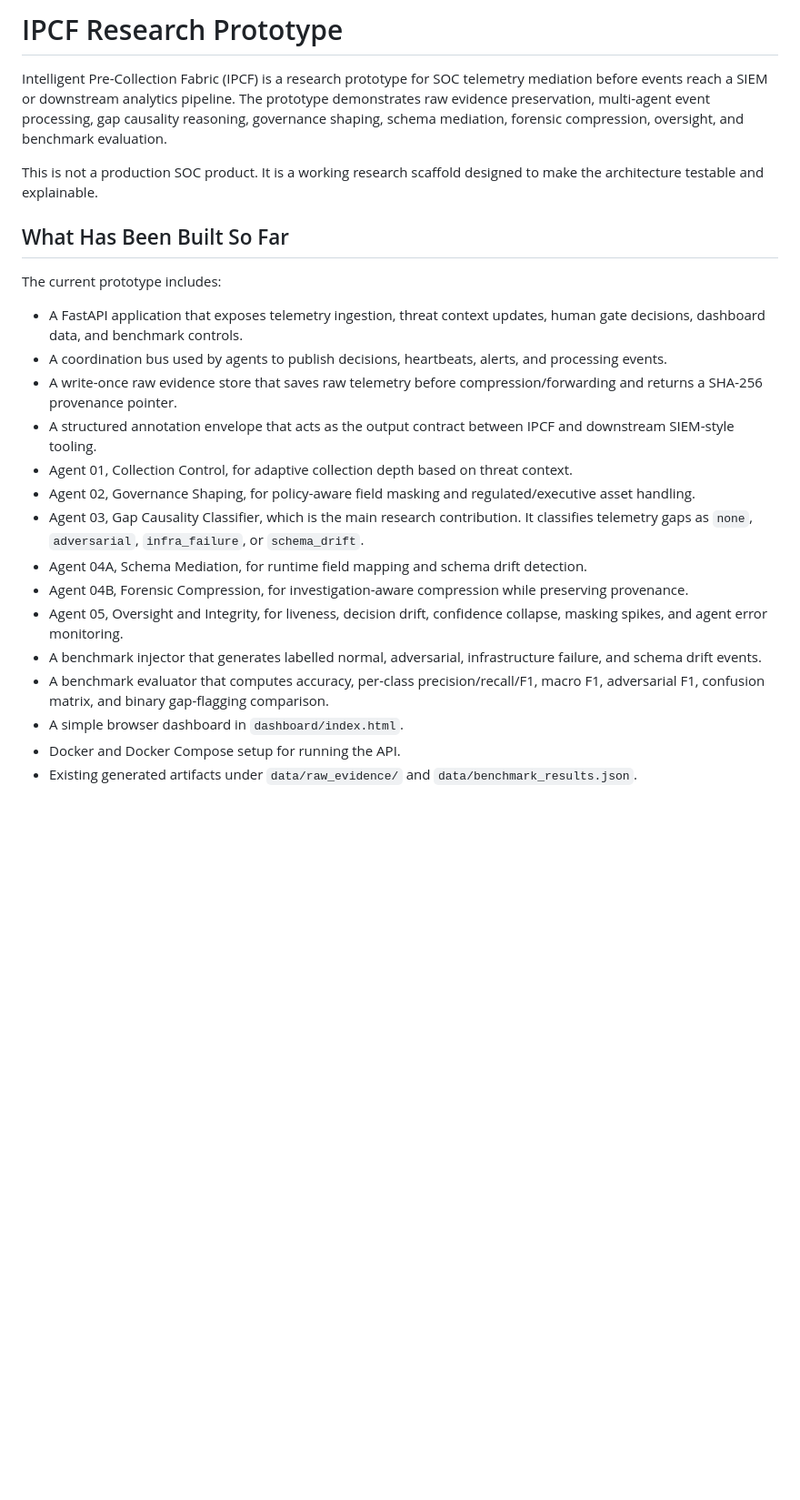
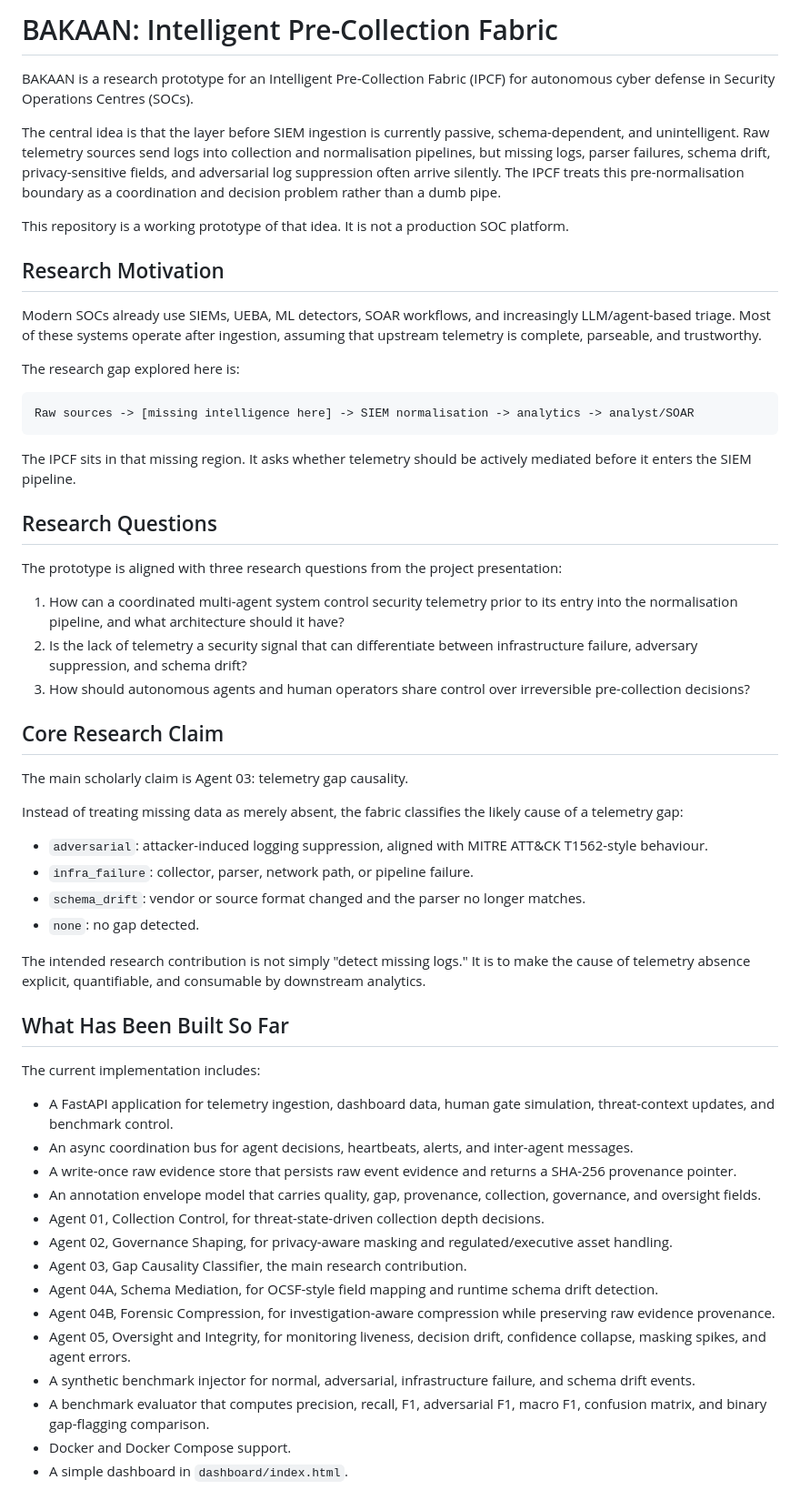
Before and after one commit to ShyamKarthickSec/bakaan, a Markdown page: README.md, the part around one of its changes. Shown at 91% size. Rendered like a GitHub page; blank space fills up the shorter version.

````diff
--- a/README.md
+++ b/README.md
@@ -1,25 +1,60 @@
-# IPCF Research Prototype
+# BAKAAN: Intelligent Pre-Collection Fabric
 
-Intelligent Pre-Collection Fabric (IPCF) is a research prototype for SOC telemetry mediation before events reach a SIEM or downstream analytics pipeline. The prototype demonstrates raw evidence preservation, multi-agent event processing, gap causality reasoning, governance shaping, schema mediation, forensic compression, oversight, and benchmark evaluation.
+BAKAAN is a research prototype for an Intelligent Pre-Collection Fabric (IPCF) for autonomous cyber defense in Security Operations Centres (SOCs).
 
-This is not a production SOC product. It is a working research scaffold designed to make the architecture testable and explainable.
+The central idea is that the layer before SIEM ingestion is currently passive, schema-dependent, and unintelligent. Raw telemetry sources send logs into collection and normalisation pipelines, but missing logs, parser failures, schema drift, privacy-sensitive fields, and adversarial log suppression often arrive silently. The IPCF treats this pre-normalisation boundary as a coordination and decision problem rather than a dumb pipe.
+
+This repository is a working prototype of that idea. It is not a production SOC platform.
+
+## Research Motivation
+
+Modern SOCs already use SIEMs, UEBA, ML detectors, SOAR workflows, and increasingly LLM/agent-based triage. Most of these systems operate after ingestion, assuming that upstream telemetry is complete, parseable, and trustworthy.
+
+The research gap explored here is:
+
+```text
+Raw sources -> [missing intelligence here] -> SIEM normalisation -> analytics -> analyst/SOAR
+```
+
+The IPCF sits in that missing region. It asks whether telemetry should be actively mediated before it enters the SIEM pipeline.
+
+## Research Questions
+
+The prototype is aligned with three research questions from the project presentation:
+
+1. How can a coordinated multi-agent system control security telemetry prior to its entry into the normalisation pipeline, and what architecture should it have?
+2. Is the lack of telemetry a security signal that can differentiate between infrastructure failure, adversary suppression, and schema drift?
+3. How should autonomous agents and human operators share control over irreversible pre-collection decisions?
+
+## Core Research Claim
+
+The main scholarly claim is Agent 03: telemetry gap causality.
+
+Instead of treating missing data as merely absent, the fabric classifies the likely cause of a telemetry gap:
+
+- `adversarial`: attacker-induced logging suppression, aligned with MITRE ATT&CK T1562-style behaviour.
+- `infra_failure`: collector, parser, network path, or pipeline failure.
+- `schema_drift`: vendor or source format changed and the parser no longer matches.
+- `none`: no gap detected.
+
+The intended research contribution is not simply "detect missing logs." It is to make the cause of telemetry absence explicit, quantifiable, and consumable by downstream analytics.
 
 ## What Has Been Built So Far
 
-The current prototype includes:
+The current implementation includes:
 
-- A FastAPI application that exposes telemetry ingestion, threat context updates, human gate decisions, dashboard data, and benchmark controls.
-- A coordination bus used by agents to publish decisions, heartbeats, alerts, and processing events.
-- A write-once raw evidence store that saves raw telemetry before compression/forwarding and returns a SHA-256 provenance pointer.
-- A structured annotation envelope that acts as the output contract between IPCF and downstream SIEM-style tooling.
-- Agent 01, Collection Control, for adaptive collection depth based on threat context.
-- Agent 02, Governance Shaping, for policy-aware field masking and regulated/executive asset handling.
-- Agent 03, Gap Causality Classifier, which is the main research contribution. It classifies telemetry gaps as `none`, `adversarial`, `infra_failure`, or `schema_drift`.
-- Agent 04A, Schema Mediation, for runtime field mapping and schema drift detection.
-- Agent 04B, Forensic Compression, for investigation-aware compression while preserving provenance.
-- Agent 05, Oversight and Integrity, for liveness, decision drift, confidence collapse, masking spikes, and agent error monitoring.
-- A benchmark injector that generates labelled normal, adversarial, infrastructure failure, and schema drift events.
-- A benchmark evaluator that computes accuracy, per-class precision/recall/F1, macro F1, adversarial F1, confusion matrix, and binary gap-flagging comparison.
-- A simple browser dashboard in `dashboard/index.html`.
-- Docker and Docker Compose setup for running the API.
-- Existing generated artifacts under `data/raw_evidence/` and `data/benchmark_results.json`.
+- A FastAPI application for telemetry ingestion, dashboard data, human gate simulation, threat-context updates, and benchmark control.
+- An async coordination bus for agent decisions, heartbeats, alerts, and inter-agent messages.
+- A write-once raw evidence store that persists raw event evidence and returns a SHA-256 provenance pointer.
+- An annotation envelope model that carries quality, gap, provenance, collection, governance, and oversight fields.
+- Agent 01, Collection Control, for threat-state-driven collection depth decisions.
+- Agent 02, Governance Shaping, for privacy-aware masking and regulated/executive asset handling.
+- Agent 03, Gap Causality Classifier, the main research contribution.
+- Agent 04A, Schema Mediation, for OCSF-style field mapping and runtime schema drift detection.
+- Agent 04B, Forensic Compression, for investigation-aware compression while preserving raw evidence provenance.
+- Agent 05, Oversight and Integrity, for monitoring liveness, decision drift, confidence collapse, masking spikes, and agent errors.
+- A synthetic benchmark injector for normal, adversarial, infrastructure failure, and schema drift events.
+- A benchmark evaluator that computes precision, recall, F1, adversarial F1, macro F1, confusion matrix, and binary gap-flagging comparison.
+- Docker and Docker Compose support.
+- A simple dashboard in `dashboard/index.html`.
+
````
Also changed, not shown: other parts of README.md (+134 -69 lines).
